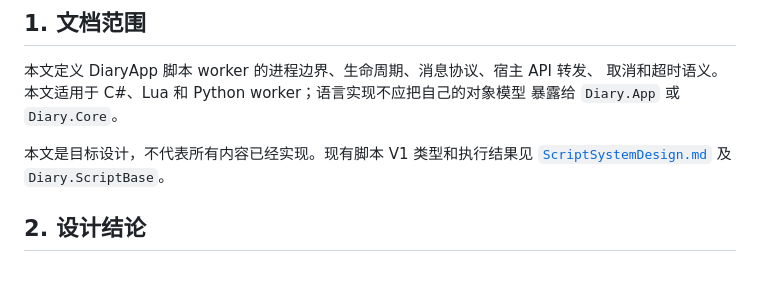
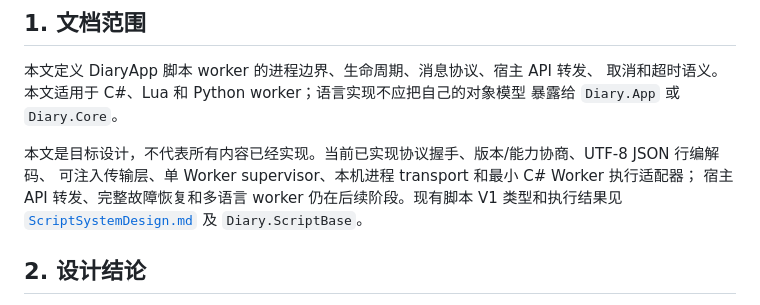
Before and after one commit to micro123/diary-app, a Markdown page: Docs/ScriptWorkerDesign.md, the part around one of its changes. Rendered like a GitHub page; blank space fills up the shorter version.

```diff
--- a/Docs/ScriptWorkerDesign.md
+++ b/Docs/ScriptWorkerDesign.md
@@ -6,7 +6,9 @@
 取消和超时语义。本文适用于 C#、Lua 和 Python worker；语言实现不应把自己的对象模型
 暴露给 `Diary.App` 或 `Diary.Core`。
 
-本文是目标设计，不代表所有内容已经实现。现有脚本 V1 类型和执行结果见
+本文是目标设计，不代表所有内容已经实现。当前已实现协议握手、版本/能力协商、UTF-8 JSON 行编解码、
+可注入传输层、单 Worker supervisor、本机进程 transport 和最小 C# Worker 执行适配器；
+宿主 API 转发、完整故障恢复和多语言 worker 仍在后续阶段。现有脚本 V1 类型和执行结果见
 [`ScriptSystemDesign.md`](ScriptSystemDesign.md) 及 `Diary.ScriptBase`。
 
 ## 2. 设计结论
```
Also changed, not shown: other parts of Docs/ScriptWorkerDesign.md (+5 -5 lines), Docs/TODOS.md (+3 -3 lines).
